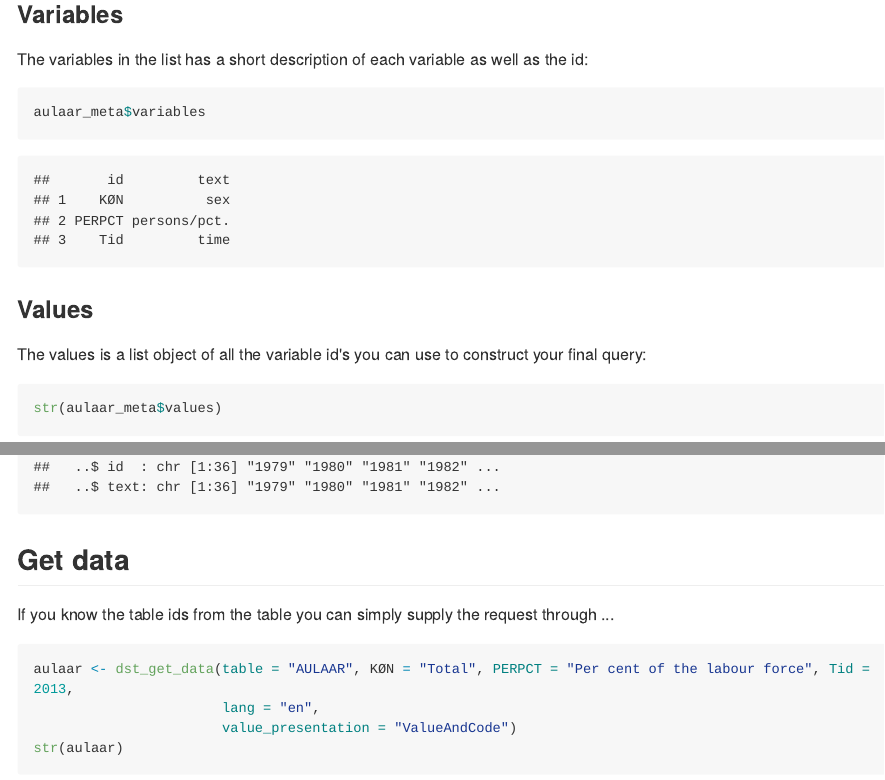
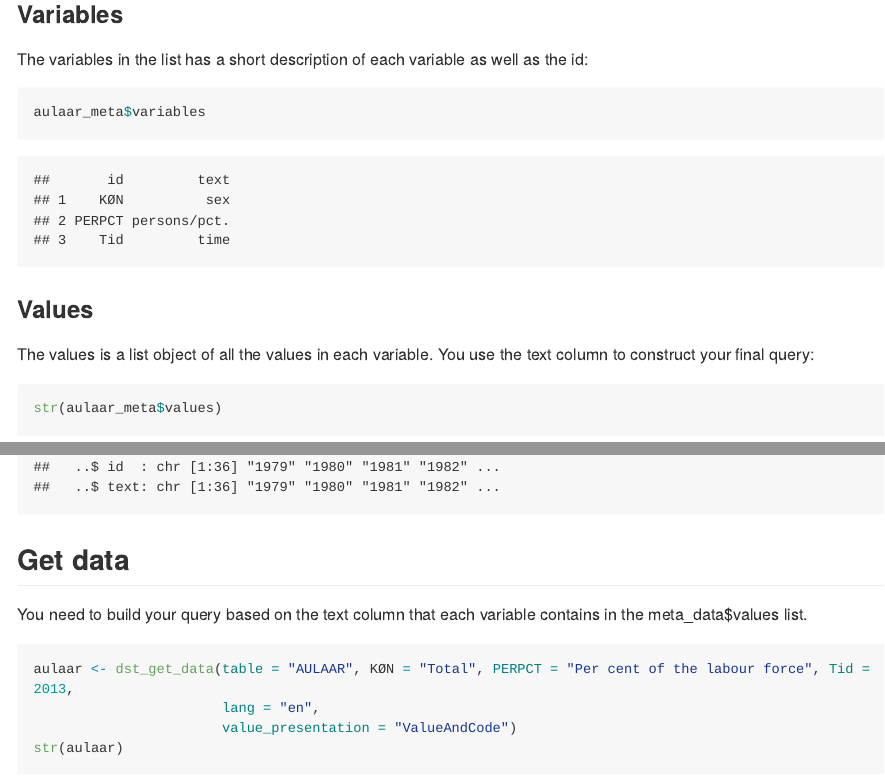
Before and after one commit to rOpenGov/dkstat, an R Markdown document (README.Rmd): the page in a window 1100 px wide, from 1390 px down, and a second part further down, joined at a grey line. The pictures show the output file README.md that the author committed with the source, drawn offline in the style of GitHub; long lines of code are wrapped.

Commit message:
Changed a few paragraphs to reflect the new way to build a query.

````diff
--- a/README.Rmd
+++ b/README.Rmd
@@ -66,7 +66,7 @@ aulaar_meta$variables
 
 ### Values
 
-The values is a list object of all the variable id's you can use to construct your final query:
+The values is a list object of all the values in each variable. You use the text column to construct your final query:
 
 ```{r}
 str(aulaar_meta$values)
@@ -75,8 +75,8 @@ str(aulaar_meta$values)
 
 ## Get data
 
-If you know the table ids from the table you can simply supply the request
-through ...
+You need to build your query based on the text column that each variable contains in the meta_data$values list.
+
 
 ```{r}
 aulaar <- dst_get_data(table = "AULAAR", KØN = "Total", PERPCT = "Per cent of the labour force", Tid = 2013,
````
Also changed, not shown: README.md.
